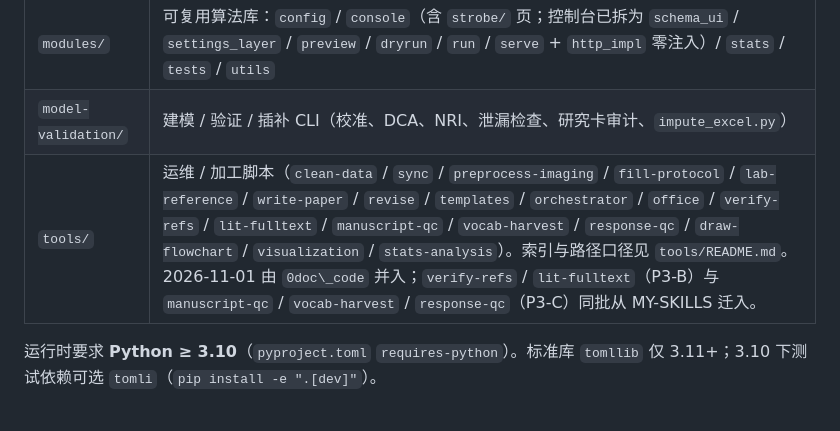
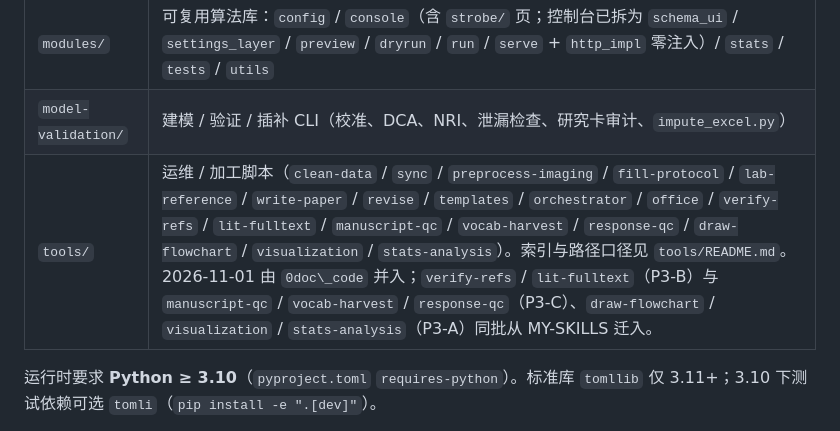
Before and after one commit to loopnownow/MY-CODES, a Markdown page: README.md, the part around the change. Drawn GitHub-style.

Commit message:
docs(readme): note P3-A tools absorbed from MY-SKILLS

```diff
--- a/README.md
+++ b/README.md
@@ -29,7 +29,7 @@ redirect）。技能 fine-id `stats-analysis` 与别名 `{code_stats}` / `STATS_
 |---|---|
 | `modules/` | 可复用算法库：`config` / `console`（含 `strobe/` 页；控制台已拆为 `schema_ui` / `settings_layer` / `preview` / `dryrun` / `run` / `serve` + `http_impl` 零注入）/ `stats` / `tests` / `utils` |
 | `model-validation/` | 建模 / 验证 / 插补 CLI（校准、DCA、NRI、泄漏检查、研究卡审计、`impute_excel.py`） |
-| `tools/` | 运维 / 加工脚本（`clean-data` / `sync` / `preprocess-imaging` / `fill-protocol` / `lab-reference` / `write-paper` / `revise` / `templates` / `orchestrator` / `office` / `verify-refs` / `lit-fulltext` / `manuscript-qc` / `vocab-harvest` / `response-qc` / `draw-flowchart` / `visualization` / `stats-analysis`）。索引与路径口径见 `tools/README.md`。2026-11-01 由 `0doc\_code` 并入；`verify-refs` / `lit-fulltext`（P3-B）与 `manuscript-qc` / `vocab-harvest` / `response-qc`（P3-C）同批从 MY-SKILLS 迁入。 |
+| `tools/` | 运维 / 加工脚本（`clean-data` / `sync` / `preprocess-imaging` / `fill-protocol` / `lab-reference` / `write-paper` / `revise` / `templates` / `orchestrator` / `office` / `verify-refs` / `lit-fulltext` / `manuscript-qc` / `vocab-harvest` / `response-qc` / `draw-flowchart` / `visualization` / `stats-analysis`）。索引与路径口径见 `tools/README.md`。2026-11-01 由 `0doc\_code` 并入；`verify-refs` / `lit-fulltext`（P3-B）与 `manuscript-qc` / `vocab-harvest` / `response-qc`（P3-C）、`draw-flowchart` / `visualization` / `stats-analysis`（P3-A）同批从 MY-SKILLS 迁入。 |
 
 运行时要求 **Python ≥ 3.10**（`pyproject.toml` `requires-python`）。标准库 `tomllib` 仅 3.11+；3.10 下测试依赖可选 `tomli`（`pip install -e ".[dev]"`）。
 
```
